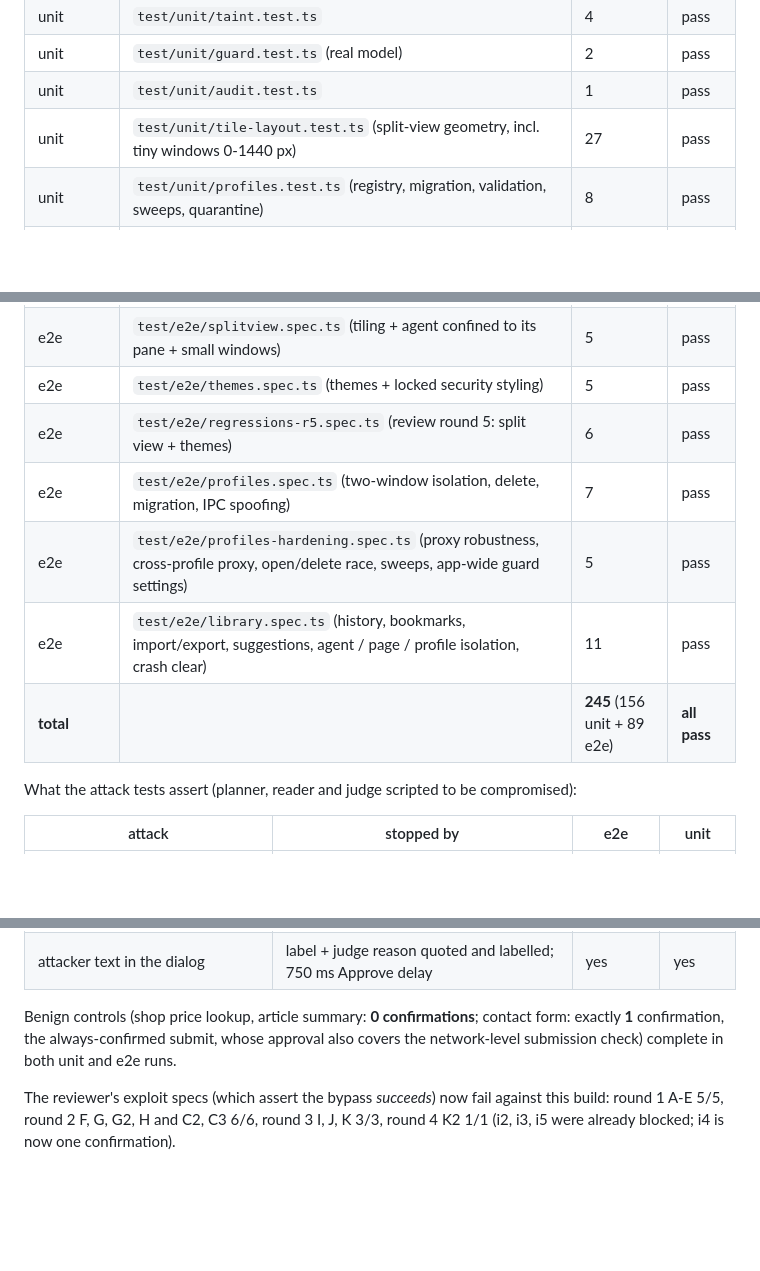
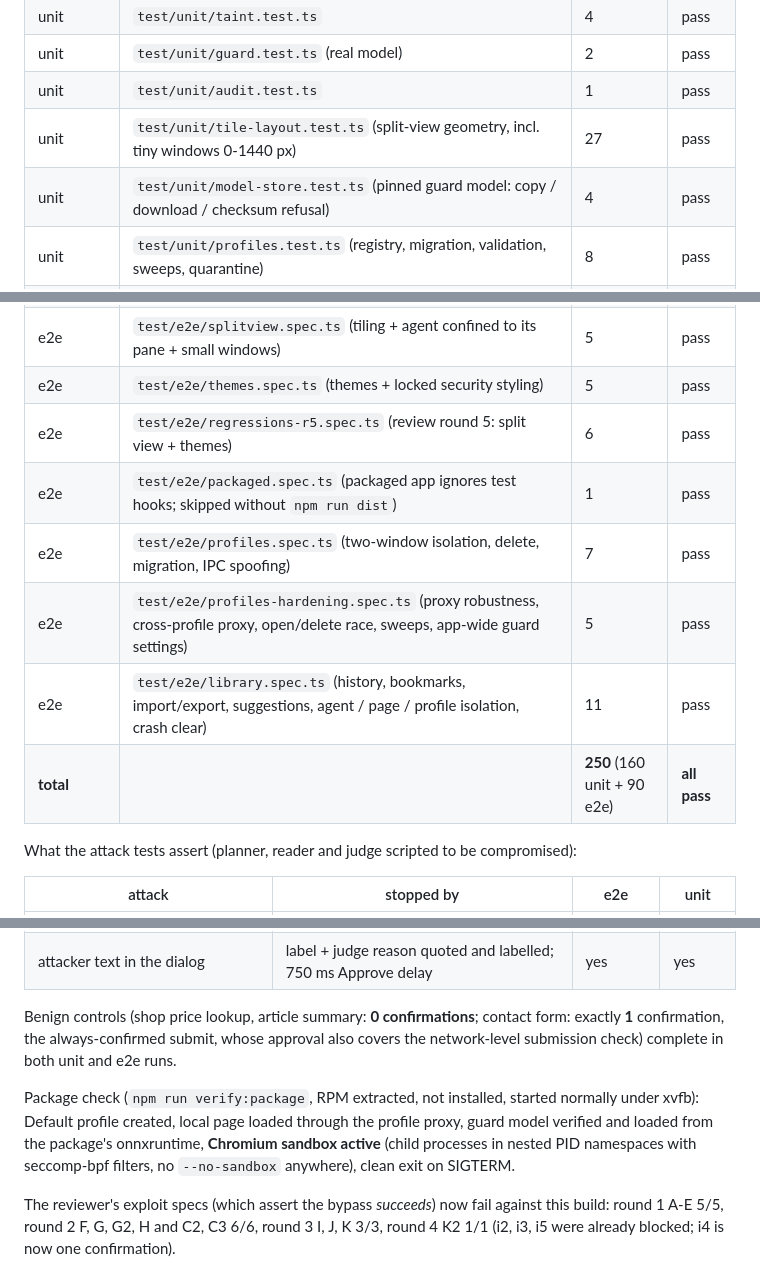
Before and after one commit to optim-enterprises-bv/guarded-browser, a Markdown page: README.md, 3 parts joined by grey strips. GitHub-like rendering; blank space fills up the shorter version.

Commit message:
README: package verification results and counts

```diff
--- a/README.md
+++ b/README.md
@@ -670,6 +670,7 @@ vitest + Playwright/Electron under `xvfb-run`; all models mocked, the guard is t
 | unit | `test/unit/guard.test.ts` (real model) | 2 | pass |
 | unit | `test/unit/audit.test.ts` | 1 | pass |
 | unit | `test/unit/tile-layout.test.ts` (split-view geometry, incl. tiny windows 0-1440 px) | 27 | pass |
+| unit | `test/unit/model-store.test.ts` (pinned guard model: copy / download / checksum refusal) | 4 | pass |
 | unit | `test/unit/profiles.test.ts` (registry, migration, validation, sweeps, quarantine) | 8 | pass |
 | unit | `test/unit/bookmarks-history.test.ts` (stores, Netscape parser incl. malicious input and timing, search, flood limit) | 13 | pass |
 | unit | `test/unit/theme.test.ts` (colour parsing, schema, readability, contrast, agent-yellow distance, schedule) | 14 | pass |
@@ -681,10 +682,11 @@ vitest + Playwright/Electron under `xvfb-run`; all models mocked, the guard is t
 | e2e | `test/e2e/splitview.spec.ts` (tiling + agent confined to its pane + small windows) | 5 | pass |
 | e2e | `test/e2e/themes.spec.ts` (themes + locked security styling) | 5 | pass |
 | e2e | `test/e2e/regressions-r5.spec.ts` (review round 5: split view + themes) | 6 | pass |
+| e2e | `test/e2e/packaged.spec.ts` (packaged app ignores test hooks; skipped without `npm run dist`) | 1 | pass |
 | e2e | `test/e2e/profiles.spec.ts` (two-window isolation, delete, migration, IPC spoofing) | 7 | pass |
 | e2e | `test/e2e/profiles-hardening.spec.ts` (proxy robustness, cross-profile proxy, open/delete race, sweeps, app-wide guard settings) | 5 | pass |
 | e2e | `test/e2e/library.spec.ts` (history, bookmarks, import/export, suggestions, agent / page / profile isolation, crash clear) | 11 | pass |
-| **total** | | **245** (156 unit + 89 e2e) | **all pass** |
+| **total** | | **250** (160 unit + 90 e2e) | **all pass** |
 
 What the attack tests assert (planner, reader and judge scripted to be compromised):
 
@@ -729,6 +731,11 @@ Benign controls (shop price lookup, article summary: **0 confirmations**; contac
 **1** confirmation, the always-confirmed submit, whose approval also covers the network-level
 submission check) complete in both unit and e2e runs.
 
+Package check (`npm run verify:package`, RPM extracted, not installed, started normally under
+xvfb): Default profile created, local page loaded through the profile proxy, guard model verified
+and loaded from the package's onnxruntime, **Chromium sandbox active** (child processes in nested PID
+namespaces with seccomp-bpf filters, no `--no-sandbox` anywhere), clean exit on SIGTERM.
+
 The reviewer's exploit specs (which assert the bypass *succeeds*) now fail against this build:
 round 1 A-E 5/5, round 2 F, G, G2, H and C2, C3 6/6, round 3 I, J, K 3/3, round 4 K2 1/1 (i2, i3, i5 were already blocked; i4 is now one confirmation).
 
```
